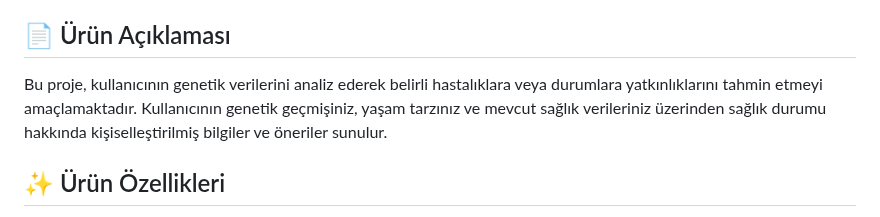
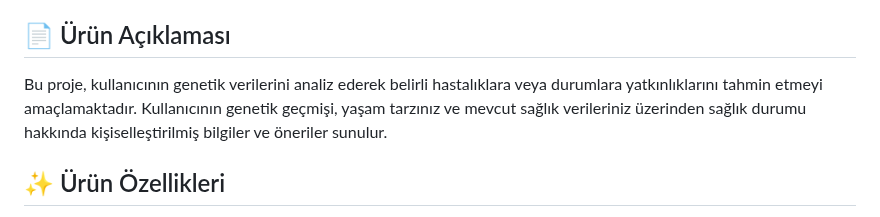
Before and after one commit to Melihylc/TAKIM-197, a Markdown page: README.md, the part around the change. GitHub-like rendering.

```diff
--- a/README.md
+++ b/README.md
@@ -13,7 +13,7 @@ Takım - 197 AI
 (https://takim197.atlassian.net/)
 
 ## 📄 Ürün Açıklaması
-Bu proje, kullanıcının genetik verilerini analiz ederek belirli hastalıklara veya durumlara yatkınlıklarını tahmin etmeyi amaçlamaktadır. Kullanıcının genetik geçmişiniz, yaşam tarzınız ve mevcut sağlık verileriniz üzerinden sağlık durumu hakkında kişiselleştirilmiş bilgiler ve öneriler sunulur.
+Bu proje, kullanıcının genetik verilerini analiz ederek belirli hastalıklara veya durumlara yatkınlıklarını tahmin etmeyi amaçlamaktadır. Kullanıcının genetik geçmişi, yaşam tarzınız ve mevcut sağlık verileriniz üzerinden sağlık durumu hakkında kişiselleştirilmiş bilgiler ve öneriler sunulur.
 
 ## ✨ Ürün Özellikleri
 - Genetik veri yükleme desteği
```
